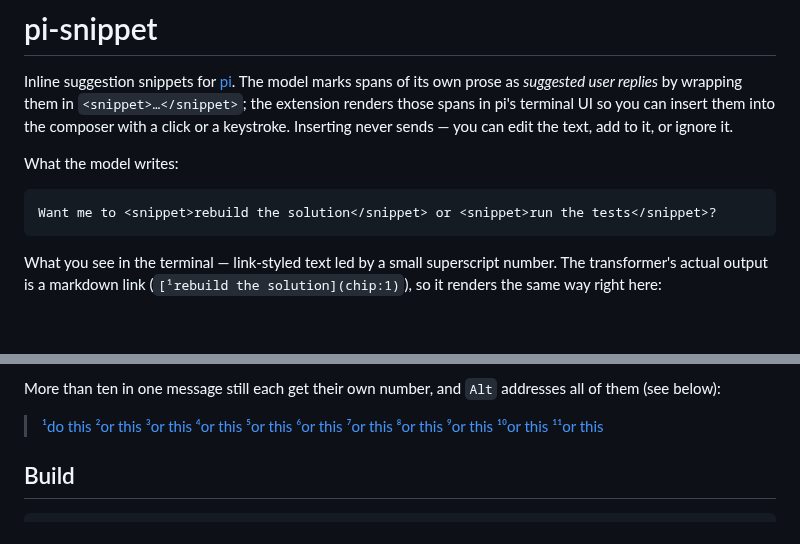
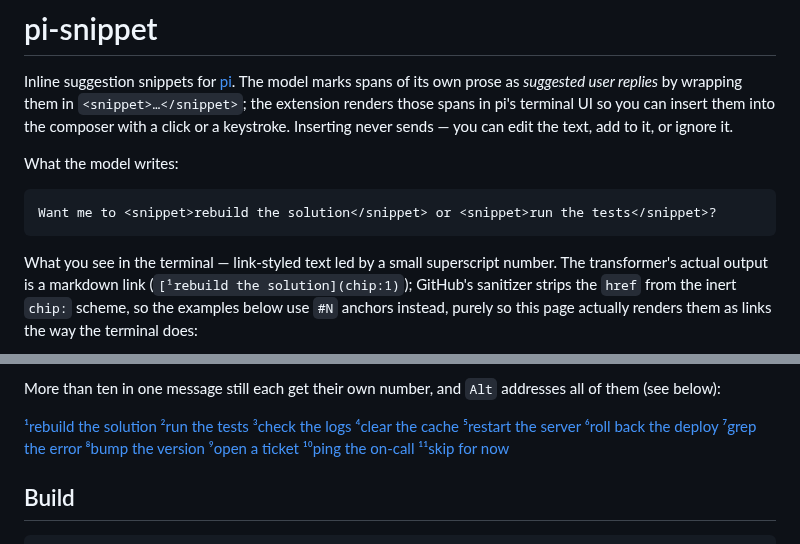
Before and after one commit to Mozartenhimer/pi-snippet, a Markdown page: README.md, 2 parts joined by grey strips. GitHub-like rendering; blank space fills up the shorter version.

Commit message:
README: use real anchor links for rendered chip examples
GitHub's HTML sanitizer strips href on the inert chip: URL scheme, so
the examples weren't rendering as links at all. Switch to #N anchors,
which GitHub does allow-list, so the examples actually render
link-styled the way the terminal does. Also replace the repeated
"or this" filler in the 11-suggestion example with distinct, plausible
suggestions.

Co-Authored-By: Claude Sonnet 5 <noreply@anthropic.com>
Claude-Session: https://claude.ai/code/session_01Q6Hcms1bozcYYB4e2zitNZ

````diff
--- a/README.md
+++ b/README.md
@@ -17,5 +17,5 @@ What the model writes:
 Want me to <snippet>rebuild the solution</snippet> or <snippet>run the tests</snippet>?
 ```
 
-What you see in the terminal — link-styled text led by a small superscript number. The transformer's actual output is a markdown link (`[¹rebuild the solution](chip:1)`), so it renders the same way right here:
+What you see in the terminal — link-styled text led by a small superscript number. The transformer's actual output is a markdown link (`[¹rebuild the solution](chip:1)`); GitHub's sanitizer strips the `href` from the inert `chip:` scheme, so the examples below use `#N` anchors instead, purely so this page actually renders them as links the way the terminal does:
 
@@ -23,7 +23,7 @@ What you see in the terminal — link-styled text led by a small superscript num
 
 More than ten in one message still each get their own number, and `Alt` addresses all of them (see below):
 
-> [¹do this](chip:1) [²or this](chip:2) [³or this](chip:3) [⁴or this](chip:4) [⁵or this](chip:5) [⁶or this](chip:6) [⁷or this](chip:7) [⁸or this](chip:8) [⁹or this](chip:9) [¹⁰or this](chip:10) [¹¹or this](chip:11)
+[¹rebuild the solution](#1) [²run the tests](#2) [³check the logs](#3) [⁴clear the cache](#4) [⁵restart the server](#5) [⁶roll back the deploy](#6) [⁷grep the error](#7) [⁸bump the version](#8) [⁹open a ticket](#9) [¹⁰ping the on-call](#10) [¹¹skip for now](#11)
 
 ## Build
 
````
Also changed, not shown: other parts of README.md (+1 -1 lines).
